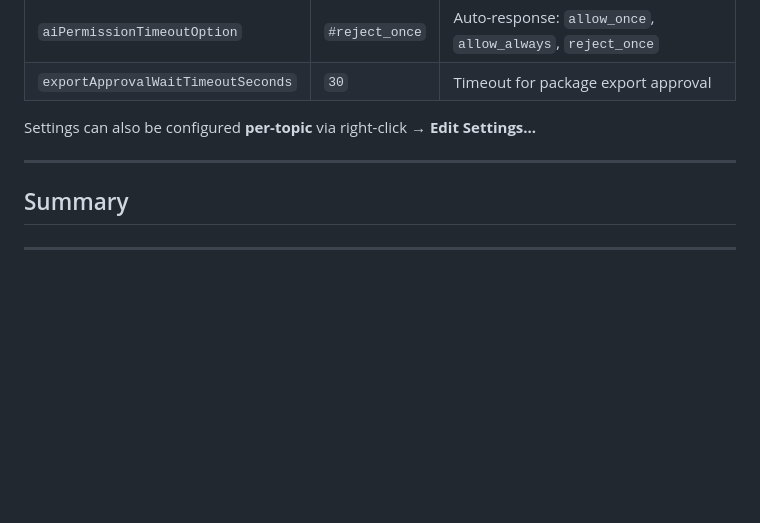
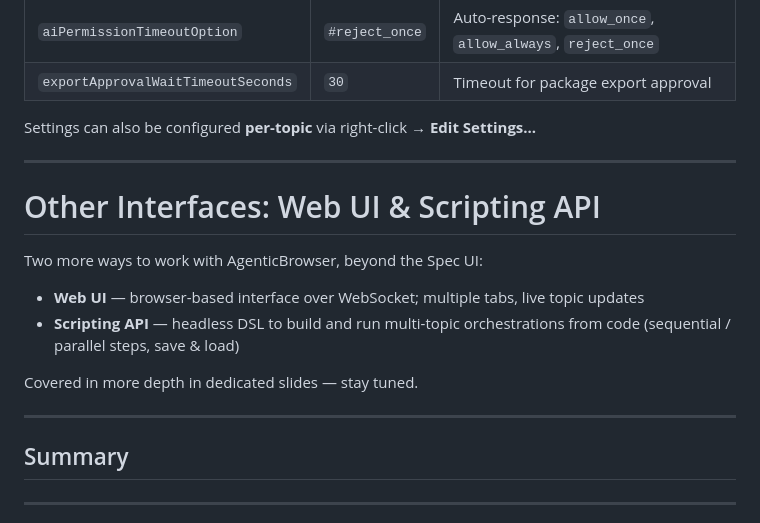
Before and after one commit to mumez/pharo-agentic-browser-slides, a Markdown page: introducing-pharo-agentic-browser-en.md, the part around one of its changes. Drawn GitHub-style; blank space fills up the shorter version.

```diff
--- a/introducing-pharo-agentic-browser-en.md
+++ b/introducing-pharo-agentic-browser-en.md
@@ -395,6 +439,19 @@ Settings can also be configured **per-topic** via right-click → **Edit Setting
 
 ---
 
+# Other Interfaces: Web UI & Scripting API
+
+Two more ways to work with AgenticBrowser, beyond the Spec UI:
+
+- **Web UI** — browser-based interface over WebSocket; multiple tabs, live topic updates
+- **Scripting API** — headless DSL to build and run multi-topic orchestrations from code (sequential / parallel steps, save & load)
+
+<div class="highlight-box">
+Covered in more depth in dedicated slides — stay tuned.
+</div>
+
+---
+
 <!-- _class: section -->
 <!-- _paginate: false -->
 
```
Also changed, not shown: other parts of introducing-pharo-agentic-browser-en.md (+45 -1 lines).
